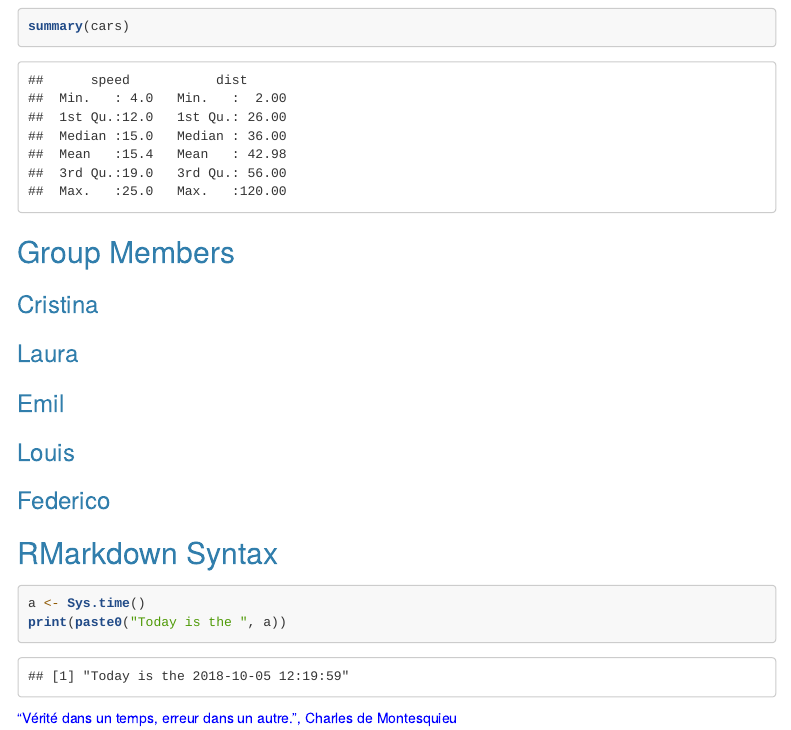
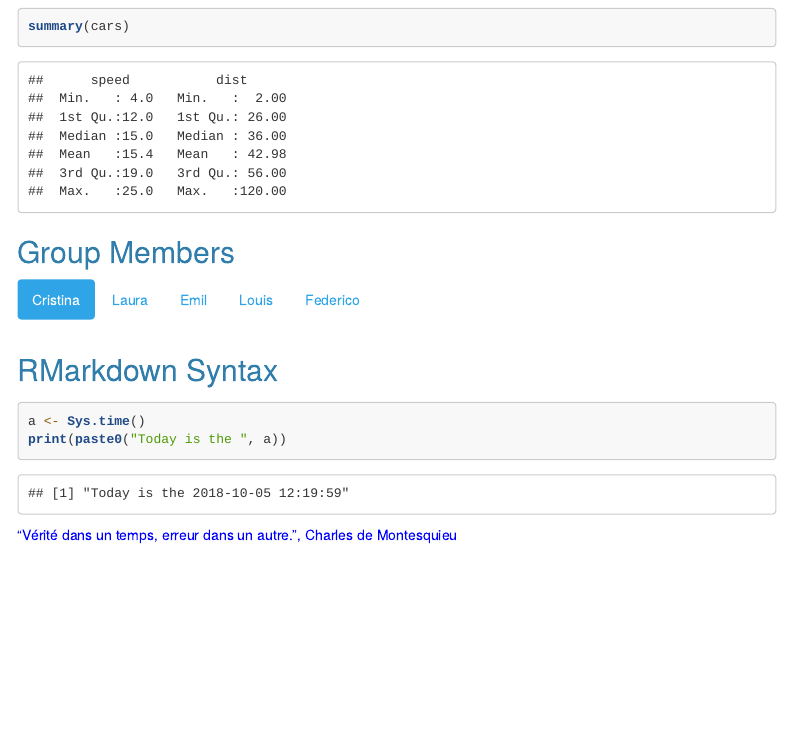
Before and after one commit to crimono/ptds2018hm1, an R Markdown document (hw1.Rmd): the page in a window 1100 px wide, from 190 px down. Rendered offline with R 4.5, knitr and Pandoc, with nearby package versions; menus at the side of the page are left out.

Commit message:
change display intro
I just tried the {.tabset} option, looks good, not required I was just trying things, we can delete it if you don't like the display :p

````diff
--- a/hw1.Rmd
+++ b/hw1.Rmd
@@ -8,6 +8,7 @@ output:
     toc_float: true
     theme: cerulean
     highlight: tango
+    code folding: hide
 ---
 
 ```{r setup, include=FALSE}
@@ -23,7 +24,7 @@ summary(cars)
 
 ```
 
-## Group Members
+## Group Members {.tabset .tabset-pills}
 
 ### Cristina
 
````
Also changed, not shown: hw1.html.
